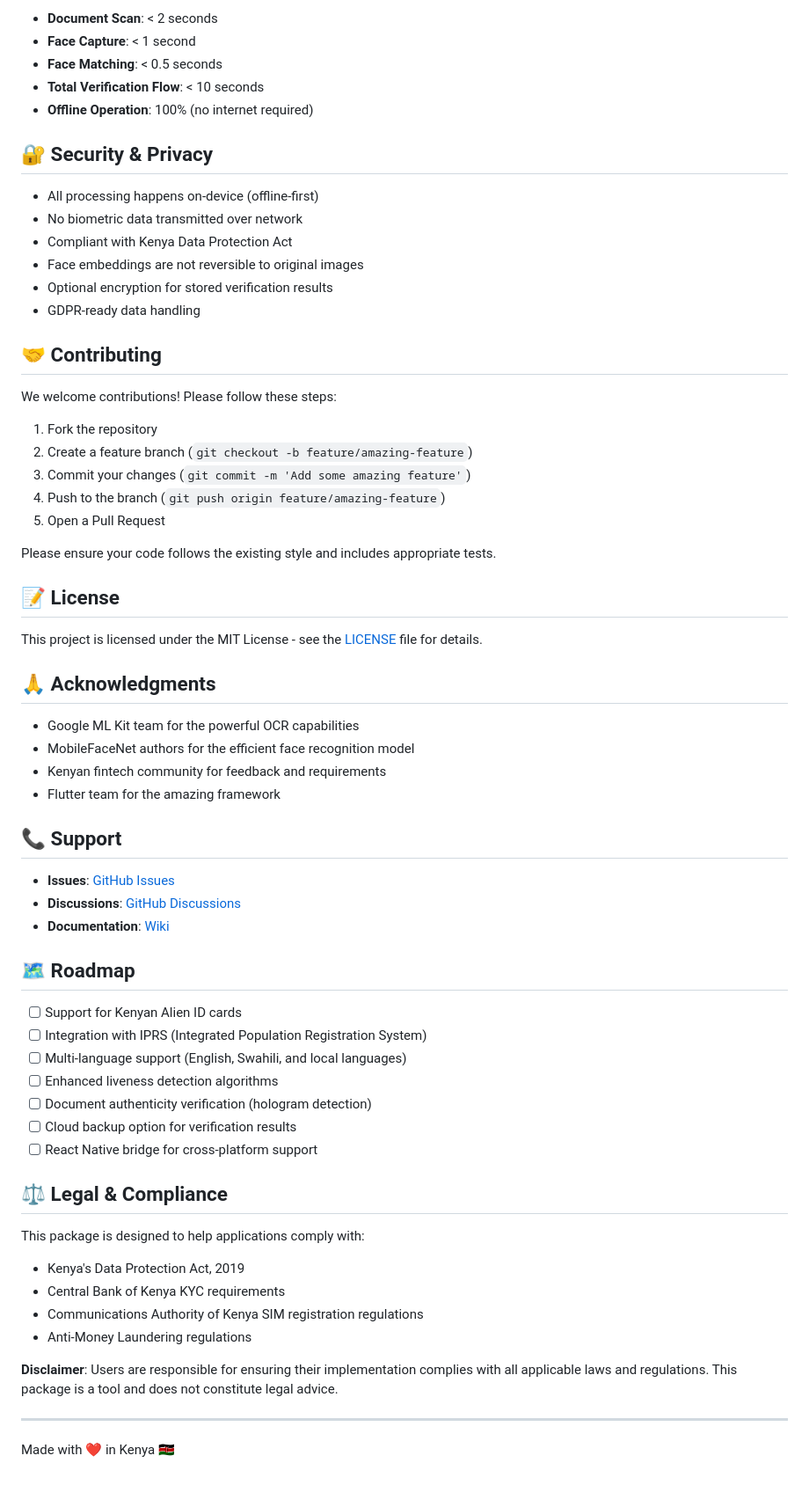
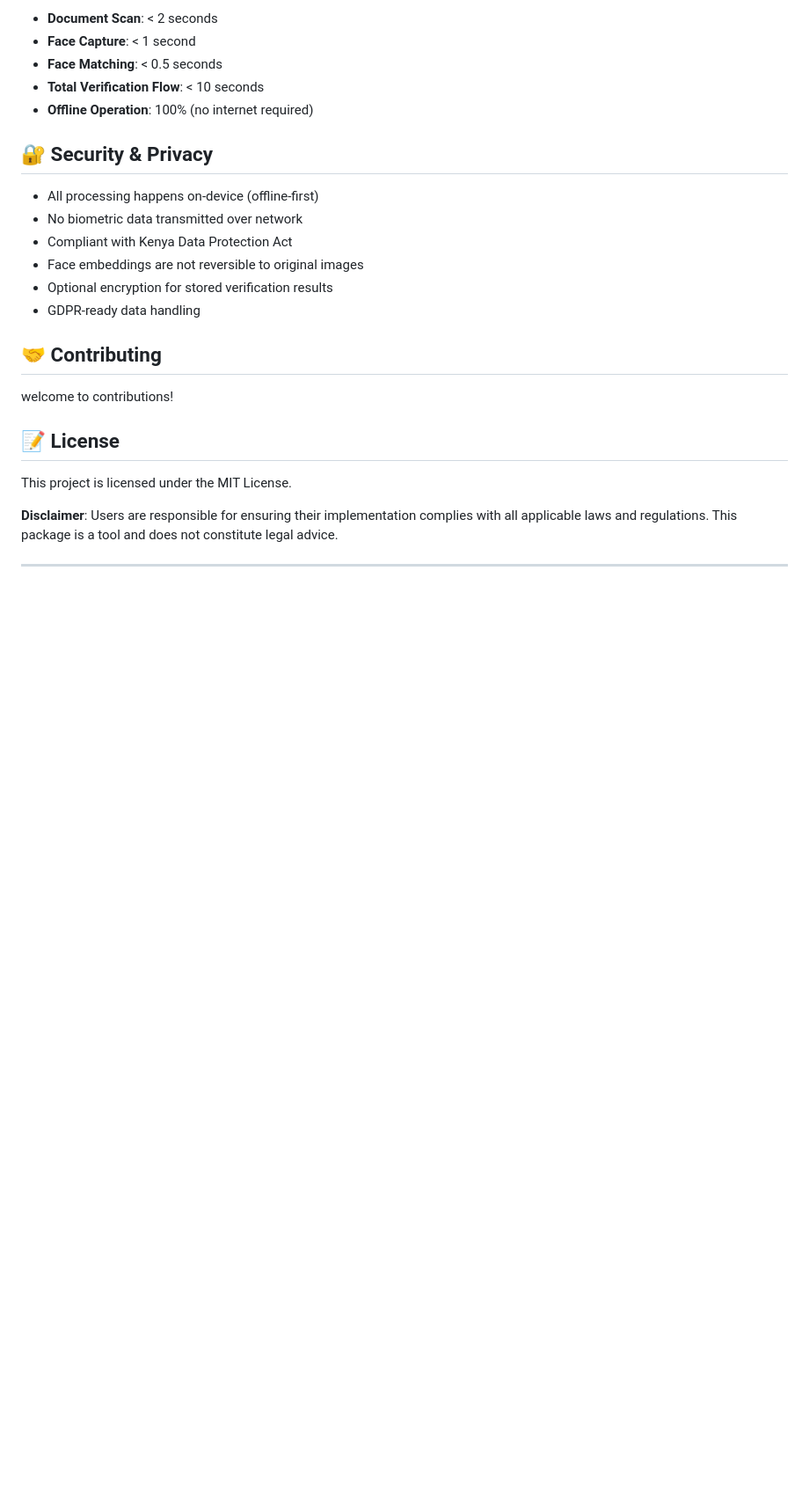
Before and after one commit to donaldkimtai/flutter_kenya_ekyc, a Markdown page: README.md, the part around one of its changes. Shown at 88% size. Rendered like a GitHub page; blank space fills up the shorter version.

Commit message:
Revise README by removing sections and updating content
Removed various use cases, acknowledgments, support, roadmap, and legal sections from the README.

```diff
--- a/README.md
+++ b/README.md
@@ -238,54 +216,16 @@ await _ekyc.configure(
 - GDPR-ready data handling
 
 ## 🤝 Contributing
+welcome to contributions!
 
-We welcome contributions! Please follow these steps:
-
-1. Fork the repository
-2. Create a feature branch (`git checkout -b feature/amazing-feature`)
-3. Commit your changes (`git commit -m 'Add some amazing feature'`)
-4. Push to the branch (`git push origin feature/amazing-feature`)
-5. Open a Pull Request
-
-Please ensure your code follows the existing style and includes appropriate tests.
 
 ## 📝 License
 
-This project is licensed under the MIT License - see the [LICENSE](LICENSE) file for details.
+This project is licensed under the MIT License.
 
-## 🙏 Acknowledgments
 
-- Google ML Kit team for the powerful OCR capabilities
-- MobileFaceNet authors for the efficient face recognition model
-- Kenyan fintech community for feedback and requirements
-- Flutter team for the amazing framework
 
-## 📞 Support
-
-- **Issues**: [GitHub Issues](https://github.com/donaldkimtai/flutter_kenya_ekyc/issues)
-- **Discussions**: [GitHub Discussions](https://github.com/donaldkimtai/flutter_kenya_ekyc/discussions)
-- **Documentation**: [Wiki](https://github.com/donaldkimtai/flutter_kenya_ekyc/wiki)
-
-## 🗺️ Roadmap
-
-- [ ] Support for Kenyan Alien ID cards
-- [ ] Integration with IPRS (Integrated Population Registration System)
-- [ ] Multi-language support (English, Swahili, and local languages)
-- [ ] Enhanced liveness detection algorithms
-- [ ] Document authenticity verification (hologram detection)
-- [ ] Cloud backup option for verification results
-- [ ] React Native bridge for cross-platform support
-
-## ⚖️ Legal & Compliance
-
-This package is designed to help applications comply with:
-- Kenya's Data Protection Act, 2019
-- Central Bank of Kenya KYC requirements
-- Communications Authority of Kenya SIM registration regulations
-- Anti-Money Laundering regulations
 
 **Disclaimer**: Users are responsible for ensuring their implementation complies with all applicable laws and regulations. This package is a tool and does not constitute legal advice.
 
 ---
-
-Made with ❤️ in Kenya 🇰🇪
```
Also changed, not shown: other parts of README.md (+0 -22 lines).
